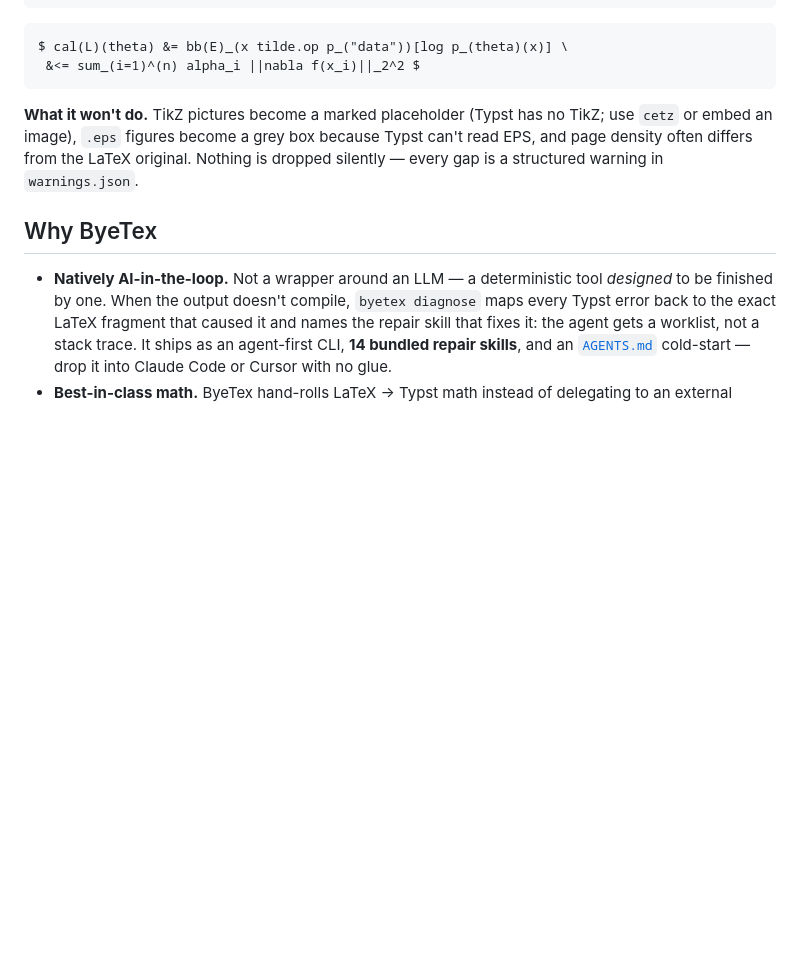
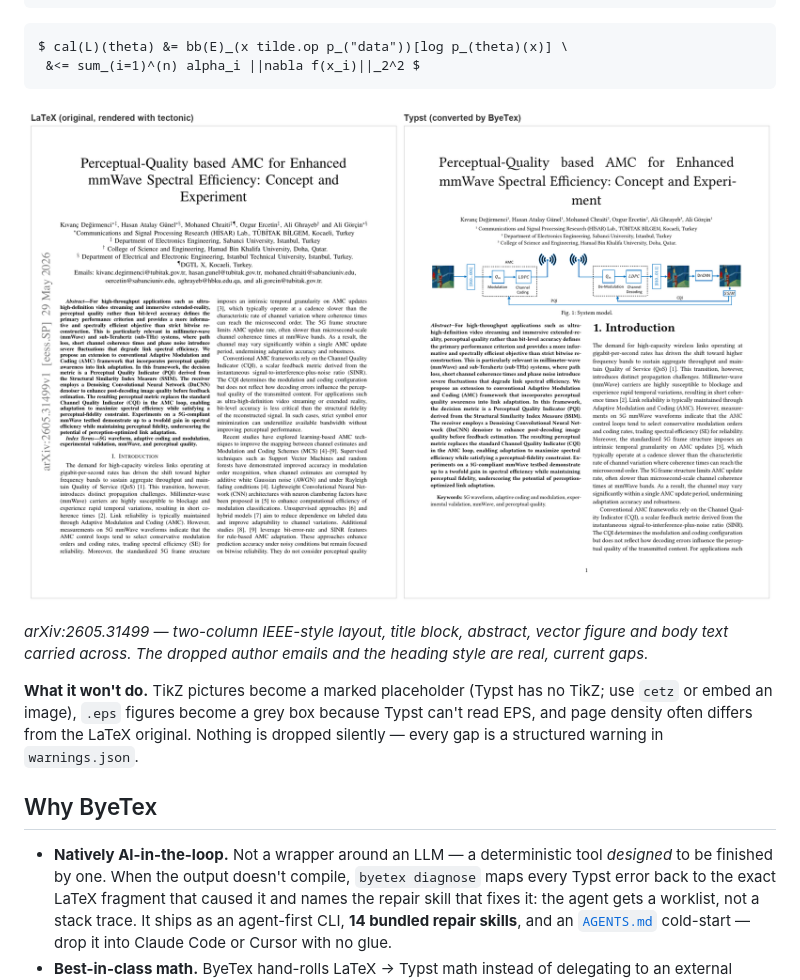
Before and after one commit to zeyuyang42/ByeTex, a Markdown page: README.md, the part around the change. GitHub-like rendering; pictures changed too: docs/img/side-by-side.png (added); blank space fills up the shorter version.

Commit message:
docs: show the output — side-by-side render in the README [skip ci]
For a converter aimed at a typesetting community, the most persuasive artifact is
the output, and the README had no example of it: `grep '!\[' README.md` returned
nothing and the repo held no images at all. That was the biggest gap on the
landing page for a tool that ships a visual-fidelity rubric and a vision grader.

Adds the LaTeX original beside the ByeTex-converted Typst render for
arXiv:2605.31499 (two-column IEEE-style), generated with scripts/visual_test.py.
The caption names the visible gaps — dropped author emails, different heading
style — rather than presenting it as a perfect match.

Co-Authored-By: Claude Opus 5 (1M context) <noreply@anthropic.com>

````diff
--- a/README.md
+++ b/README.md
@@ -29,6 +29,12 @@ not rasterised to images:
 $ cal(L)(theta) &= bb(E)_(x tilde.op p_("data"))[log p_(theta)(x)] \
  &<= sum_(i=1)^(n) alpha_i ||nabla f(x_i)||_2^2 $
 ```
+
+![LaTeX original next to the ByeTex-converted Typst render](docs/img/side-by-side.png)
+
+*arXiv:2605.31499 — two-column IEEE-style layout, title block, abstract, vector figure and
+body text carried across. The dropped author emails and the heading style are real,
+current gaps.*
 
 **What it won't do.** TikZ pictures become a marked placeholder (Typst has no TikZ; use
 `cetz` or embed an image), `.eps` figures become a grey box because Typst can't read EPS,
````
